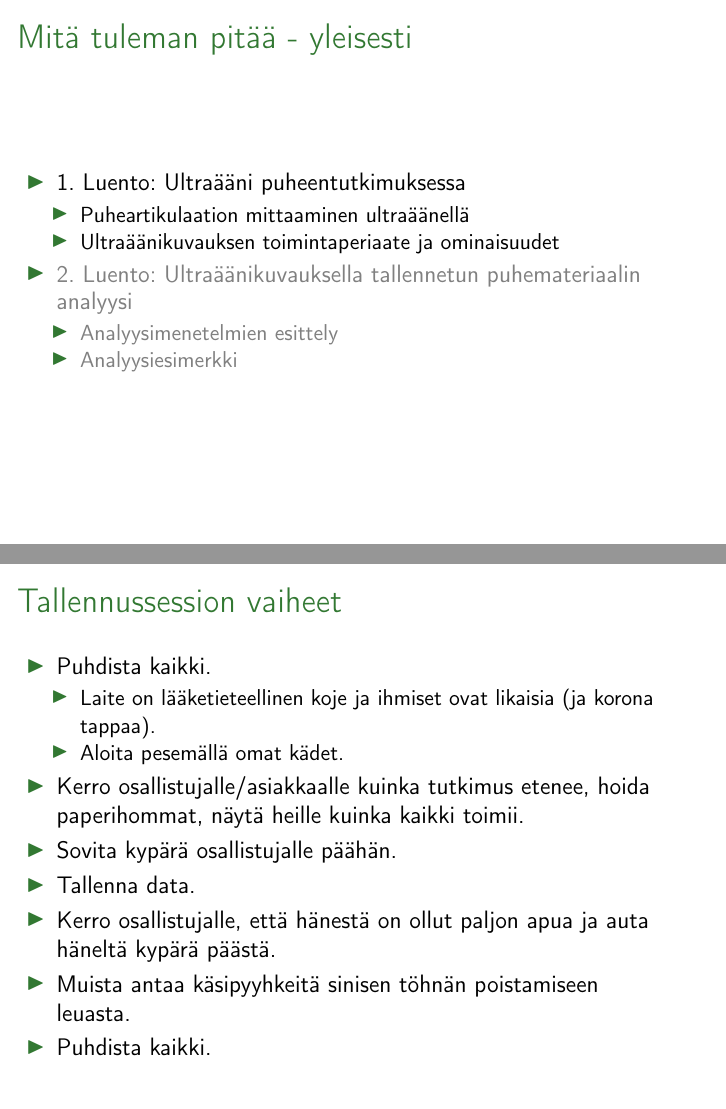
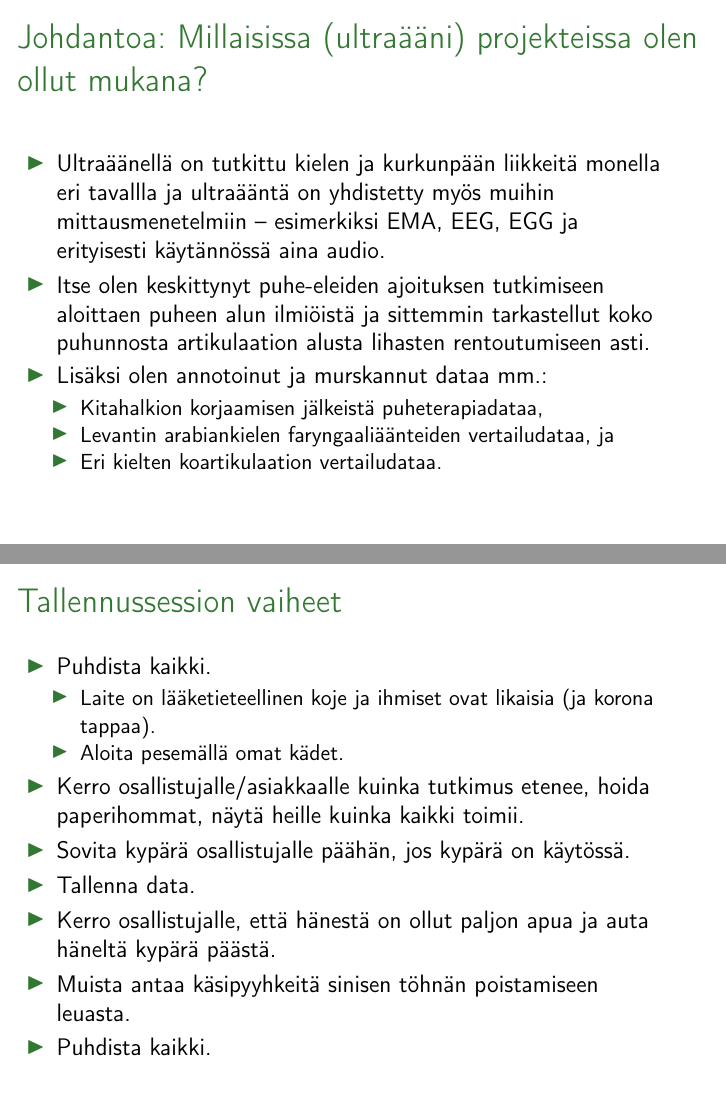
Before and after one commit to giuthas-teaching/HY_soveltava_fonettiikka, LaTeX slides (luento1/HY_2022_luento1.tex): pages 3 and 14 of 25 before the commit and pages 3 and 15 of 26 after it, joined at a grey line. Compiled offline with pdfLaTeX.

Commit message:
1. luennon uusi versio.

```diff
--- a/luento1/HY_2022_luento1.tex
+++ b/luento1/HY_2022_luento1.tex
@@ -58,6 +58,23 @@ a.k.a. UltraLuento 1
   \end{columns}
 }
 
+\frame{\frametitle{Johdantoa: Millaisissa (ultraääni) projekteissa olen ollut mukana?}
+  \begin{itemize}
+  \item Ultraäänellä on tutkittu kielen ja kurkunpään liikkeitä monella eri
+  tavallla ja ultraääntä on yhdistetty myös muihin mittausmenetelmiin --
+  esimerkiksi EMA, EEG, EGG ja erityisesti käytännössä aina audio.
+  \item Itse olen keskittynyt puhe-eleiden ajoituksen tutkimiseen aloittaen
+  puheen alun ilmiöistä ja sittemmin tarkastellut koko puhunnosta artikulaation
+  alusta lihasten rentoutumiseen asti.
+  \item Lisäksi olen annotoinut ja murskannut dataa mm.:
+  \begin{itemize}
+    \item Kitahalkion korjaamisen jälkeistä puheterapiadataa,
+    \item Levantin arabiankielen faryngaaliäänteiden vertailudataa, ja
+    \item Eri kielten koartikulaation vertailudataa.
+  \end{itemize}
+  \end{itemize}
+}
+
 \frame{\frametitle{Mitä tuleman pitää - yleisesti}
   \begin{itemize}
   \item 1. Luento: Ultraääni puheentutkimuksessa
@@ -201,7 +219,7 @@ a.k.a. UltraLuento 1
     \item Aloita pesemällä omat kädet.
     \end{itemize}
   \item Kerro osallistujalle/asiakkaalle kuinka tutkimus etenee, hoida paperihommat, näytä heille kuinka kaikki toimii.
-  \item Sovita kypärä osallistujalle päähän.
+  \item Sovita kypärä osallistujalle päähän, jos kypärä on käytössä.
   \item Tallenna data.
   \item Kerro osallistujalle, että hänestä on ollut paljon apua ja
     auta häneltä kypärä päästä.
```
Also changed, not shown: luento1/HY_2022_luento1.tex (3 more changed lines).
